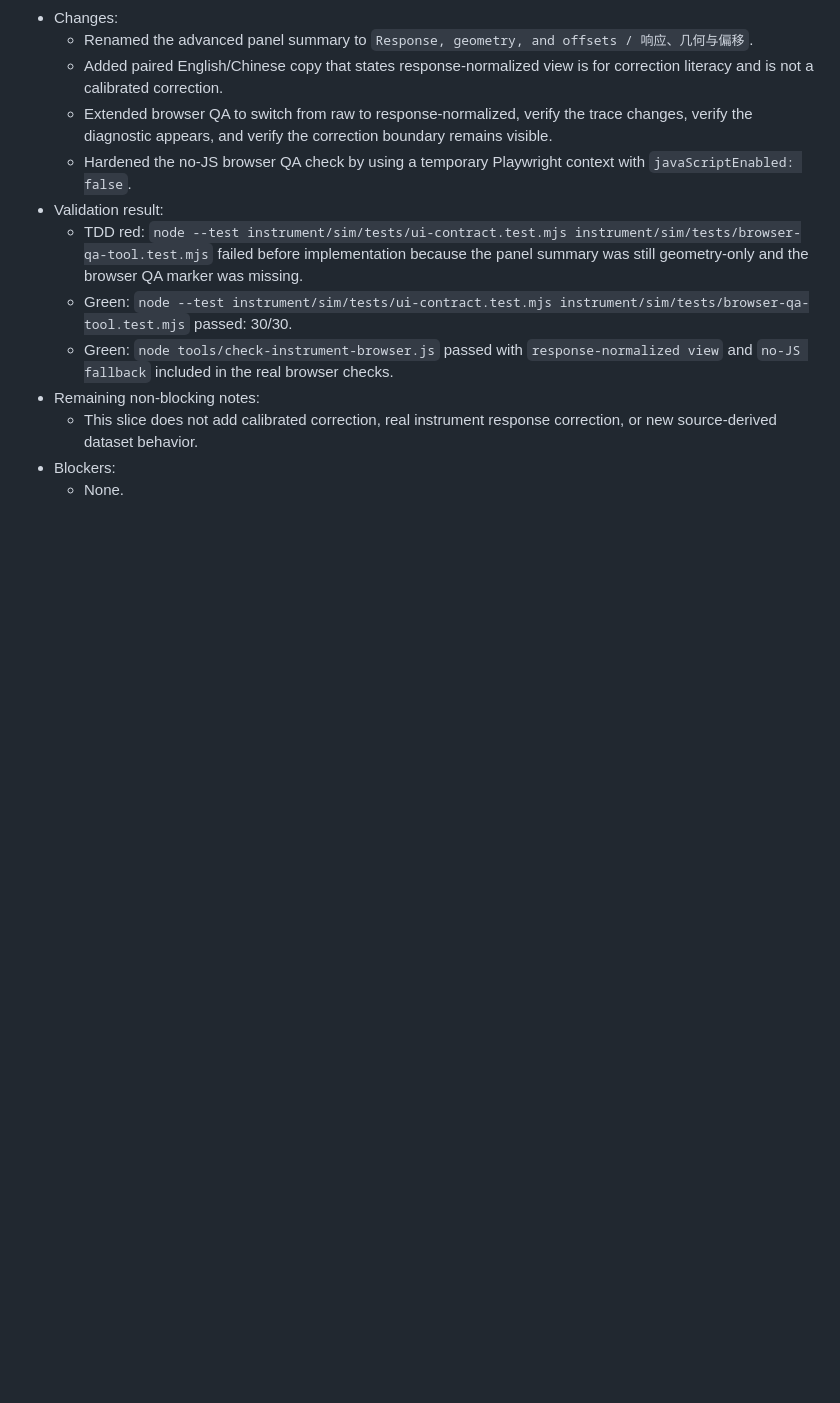
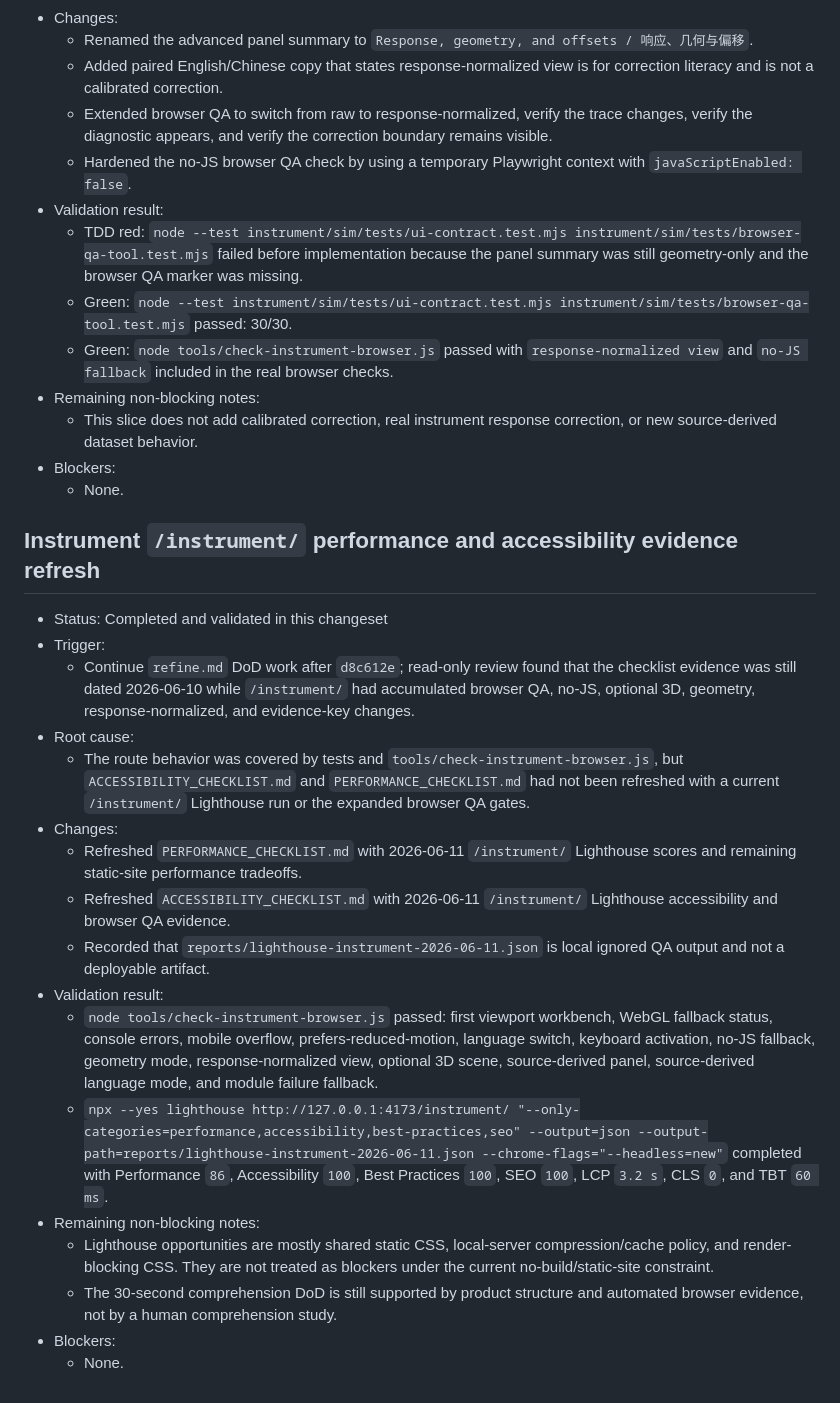
Before and after one commit to YSCJRH/yscjrh.github.io, a Markdown page: WEBIMPROVE_PROGRESS.md, the part around the change. Rendered like a GitHub page; blank space fills up the shorter version.

Commit message:
docs: refresh instrument qa evidence

```diff
--- a/WEBIMPROVE_PROGRESS.md
+++ b/WEBIMPROVE_PROGRESS.md
@@ -1492,3 +1492,22 @@
   - This slice does not add calibrated correction, real instrument response correction, or new source-derived dataset behavior.
 - Blockers:
   - None.
+
+## Instrument `/instrument/` performance and accessibility evidence refresh
+- Status: Completed and validated in this changeset
+- Trigger:
+  - Continue `refine.md` DoD work after `d8c612e`; read-only review found that the checklist evidence was still dated 2026-06-10 while `/instrument/` had accumulated browser QA, no-JS, optional 3D, geometry, response-normalized, and evidence-key changes.
+- Root cause:
+  - The route behavior was covered by tests and `tools/check-instrument-browser.js`, but `ACCESSIBILITY_CHECKLIST.md` and `PERFORMANCE_CHECKLIST.md` had not been refreshed with a current `/instrument/` Lighthouse run or the expanded browser QA gates.
+- Changes:
+  - Refreshed `PERFORMANCE_CHECKLIST.md` with 2026-06-11 `/instrument/` Lighthouse scores and remaining static-site performance tradeoffs.
+  - Refreshed `ACCESSIBILITY_CHECKLIST.md` with 2026-06-11 `/instrument/` Lighthouse accessibility and browser QA evidence.
+  - Recorded that `reports/lighthouse-instrument-2026-06-11.json` is local ignored QA output and not a deployable artifact.
+- Validation result:
+  - `node tools/check-instrument-browser.js` passed: first viewport workbench, WebGL fallback status, console errors, mobile overflow, prefers-reduced-motion, language switch, keyboard activation, no-JS fallback, geometry mode, response-normalized view, optional 3D scene, source-derived panel, source-derived language mode, and module failure fallback.
+  - `npx --yes lighthouse http://127.0.0.1:4173/instrument/ "--only-categories=performance,accessibility,best-practices,seo" --output=json --output-path=reports/lighthouse-instrument-2026-06-11.json --chrome-flags="--headless=new"` completed with Performance `86`, Accessibility `100`, Best Practices `100`, SEO `100`, LCP `3.2 s`, CLS `0`, and TBT `60 ms`.
+- Remaining non-blocking notes:
+  - Lighthouse opportunities are mostly shared static CSS, local-server compression/cache policy, and render-blocking CSS. They are not treated as blockers under the current no-build/static-site constraint.
+  - The 30-second comprehension DoD is still supported by product structure and automated browser evidence, not by a human comprehension study.
+- Blockers:
+  - None.
```
Also changed, not shown: ACCESSIBILITY_CHECKLIST.md (+8 -4 lines), PERFORMANCE_CHECKLIST.md (+14 -3 lines).
